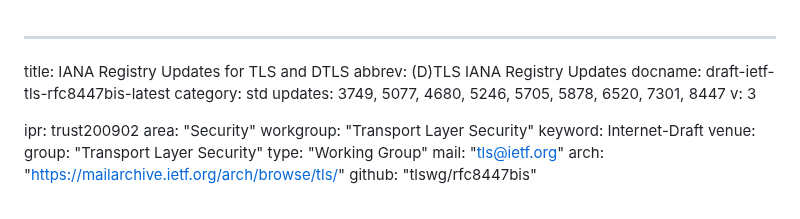
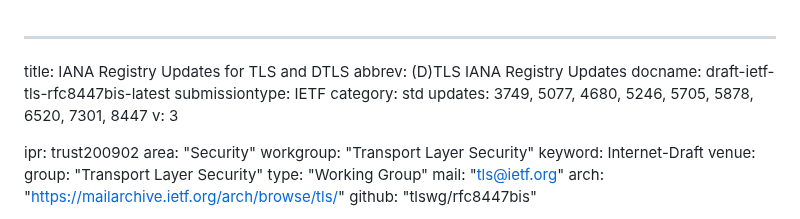
Before and after one commit to tlswg/rfc8447bis, a Markdown page: draft-ietf-tls-rfc8447bis.md, the part around the change. Drawn GitHub-style.

Commit message:
Add submissionType (#67)

```diff
--- a/draft-ietf-tls-rfc8447bis.md
+++ b/draft-ietf-tls-rfc8447bis.md
@@ -2,6 +2,7 @@
 title: IANA Registry Updates for TLS and DTLS
 abbrev: (D)TLS IANA Registry Updates
 docname: draft-ietf-tls-rfc8447bis-latest
+submissiontype: IETF
 category: std
 updates: 3749, 5077, 4680, 5246, 5705, 5878, 6520, 7301, 8447
 v: 3
```
